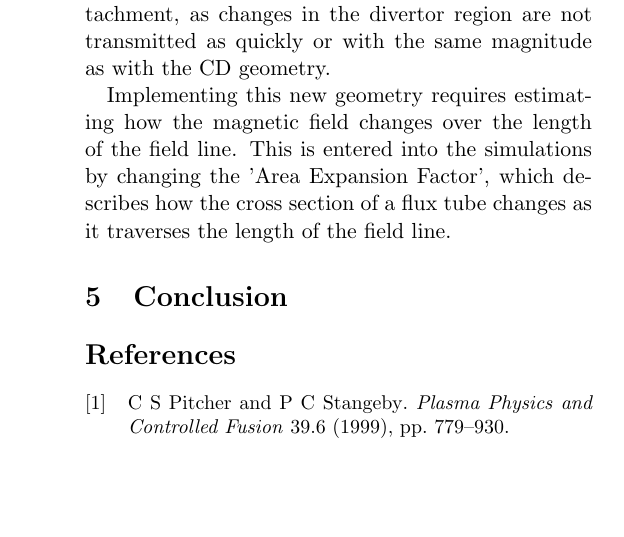
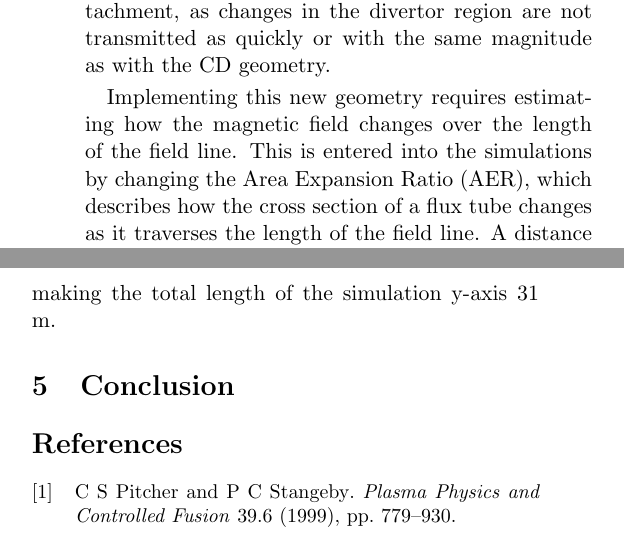
Before and after one commit to airdas/Mproject, a LaTeX paper (Latex_docs/initialthoughts.tex): part of one column of page 5 of 5 before the commit and two parts of the columns of page 5 of 5 after it, the two joined at a grey line, cut so that both start at the same text, the shorter picture padded with empty space. Compiled offline with pdfLaTeX.

Commit message:
Rep: +SXD end

```diff
--- a/Latex_docs/initialthoughts.tex
+++ b/Latex_docs/initialthoughts.tex
@@ -200,7 +200,7 @@ Until now, the SOL1D simulations performed have used an arbitrary geometry and p
 \caption{A comparison of the Super-X Divertor (SXD) and the Conventional Divertor (CD) geometries on MAST \cite{Havlickova2014}.}\label{fig:CDvsSXD}
 \end{figure}
 
-Implementing this new geometry requires estimating how the magnetic field changes over the length of the field line. This is entered into the simulations by changing the 'Area Expansion Factor', which describes how the cross section of a flux tube changes as it traverses the length of the field line.
+Implementing this new geometry requires estimating how the magnetic field changes over the length of the field line. This is entered into the simulations by changing the Area Expansion Ratio (AER), which describes how the cross section of a flux tube changes as it traverses the length of the field line. A distance of $0.05$ m out from the separatrix into the SOL was used, thus by using the third panel in figure~\ref{fig:MASTUdesignpapersFig2} the AER is estimated to be 12. Furthermore, the connection length of the field line between the X-point and the target is estimated as $26$ m, from the second panel. The connection length between the outboard midplane and the X-point is $5$ m \cite{Fishpool2013}, making the total length of the simulation y-axis $31$ m.
 
 \begin{figure}
 \includegraphics[scale=0.55]{Figures/MASTUdesignpapersFig2.png}
```
Also changed, not shown: Latex_docs/initialthoughts.tex (4 more changed lines).
